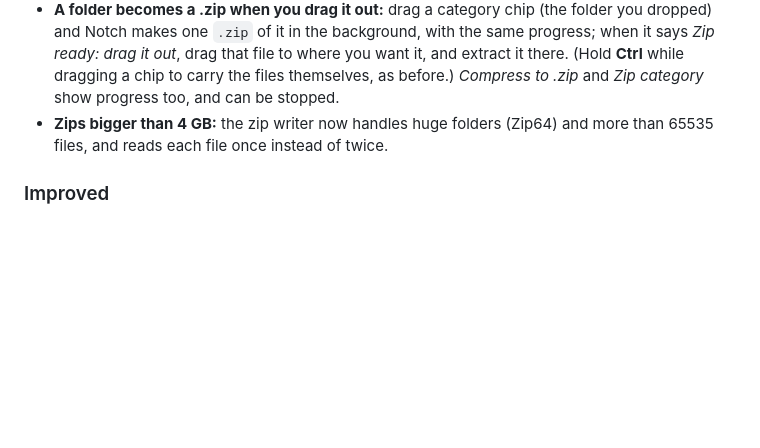
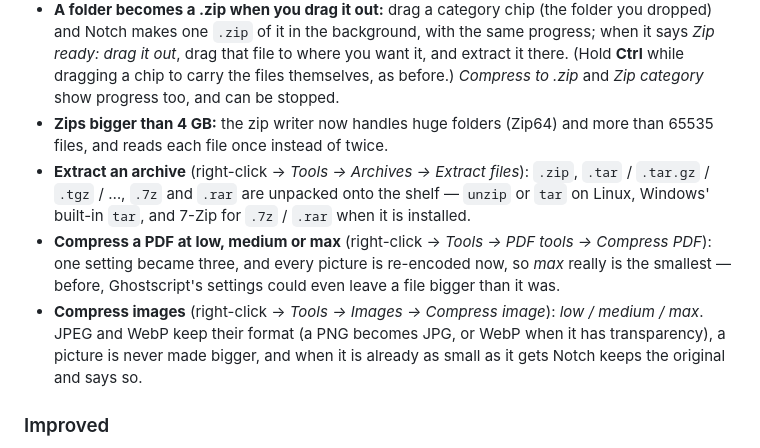
Before and after one commit to Kepin17/olyzano-notch, a Markdown page: .github/RELEASE_NOTES.md, the part around the change. Drawn GitHub-style; blank space fills up the shorter version.

Commit message:
docs: release notes and optional components for 0.17.0

```diff
--- a/.github/RELEASE_NOTES.md
+++ b/.github/RELEASE_NOTES.md
@@ -10,6 +10,9 @@ A cloud shelf you share through your own server, with the host in control of who
 - **Big drops with progress** (the pill under the notch): while a folder is listed and its files are copied, the pill says *Reading files*, then *Copying 12 of 340*, how many gigabytes are done, and how long is left, with a bar and a button to **stop it**. Every file shows its own percent while it is copied. Stopping removes what was half done.
 - **A folder becomes a .zip when you drag it out:** drag a category chip (the folder you dropped) and Notch makes one `.zip` of it in the background, with the same progress; when it says *Zip ready: drag it out*, drag that file to where you want it, and extract it there. (Hold **Ctrl** while dragging a chip to carry the files themselves, as before.) *Compress to .zip* and *Zip category* show progress too, and can be stopped.
 - **Zips bigger than 4 GB:** the zip writer now handles huge folders (Zip64) and more than 65535 files, and reads each file once instead of twice.
+- **Extract an archive** (right-click → *Tools → Archives → Extract files*): `.zip`, `.tar` / `.tar.gz` / `.tgz` / …, `.7z` and `.rar` are unpacked onto the shelf — `unzip` or `tar` on Linux, Windows' built-in `tar`, and 7-Zip for `.7z` / `.rar` when it is installed.
+- **Compress a PDF at low, medium or max** (right-click → *Tools → PDF tools → Compress PDF*): one setting became three, and every picture is re-encoded now, so *max* really is the smallest — before, Ghostscript's settings could even leave a file bigger than it was.
+- **Compress images** (right-click → *Tools → Images → Compress image*): *low / medium / max*. JPEG and WebP keep their format (a PNG becomes JPG, or WebP when it has transparency), a picture is never made bigger, and when it is already as small as it gets Notch keeps the original and says so.
 
 ### Improved
 - **A big shelf scrolls smoothly and a big drop no longer makes the panel lag:** tiles are reused while you scroll instead of rebuilt, and the heavy parts of a tile (the rounded thumbnail, the tooltip, the rename box, the hover buttons, the copy ring) are only built when they are used. While a file is copied, the shelf is no longer re-counted, re-indexed and its category chips rebuilt four times a second; a big drop updates the counts once, and a finished copy only tells the shelf what changed. The database no longer waits for the disk on every save.
```
Also changed, not shown: README.md (+1 -0 lines).
